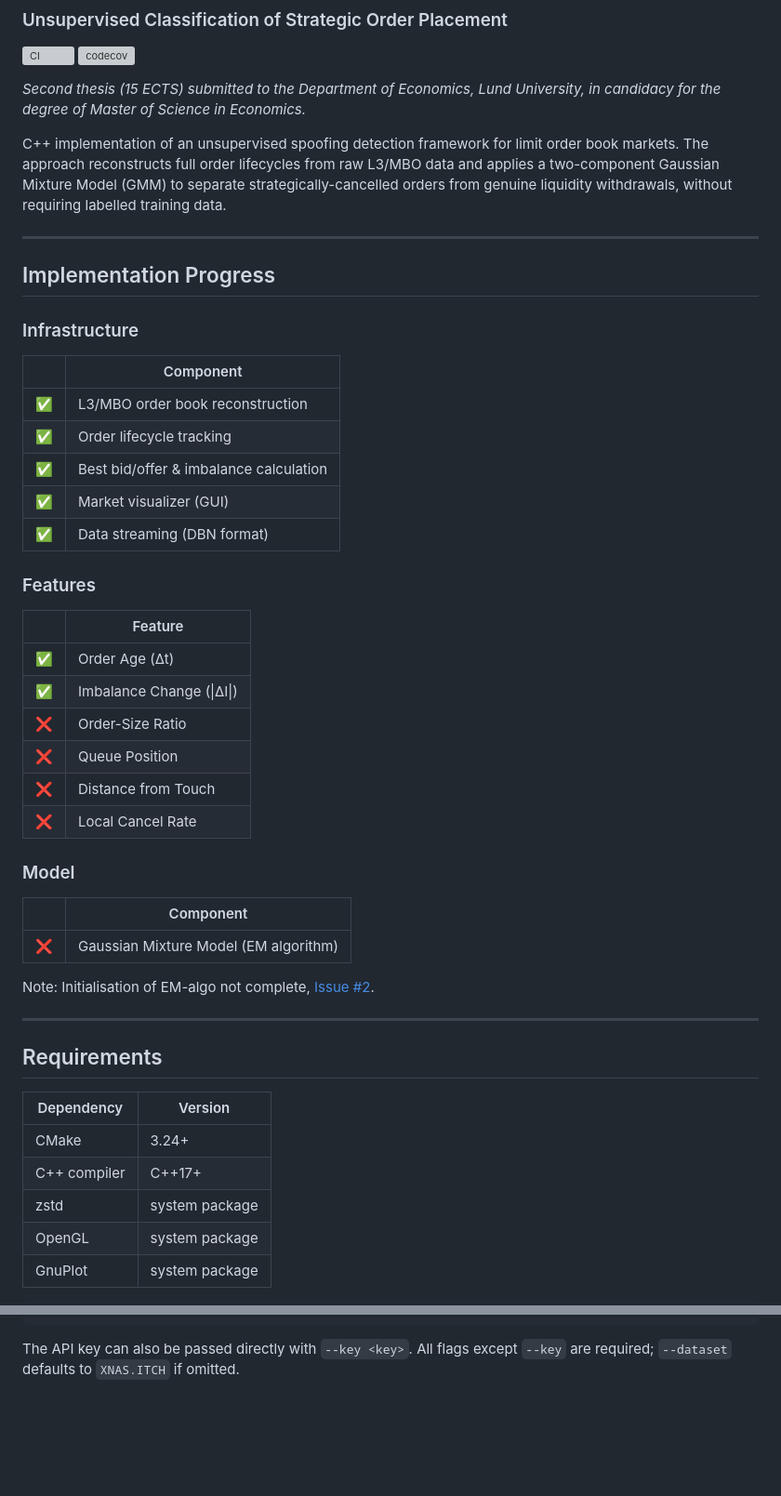
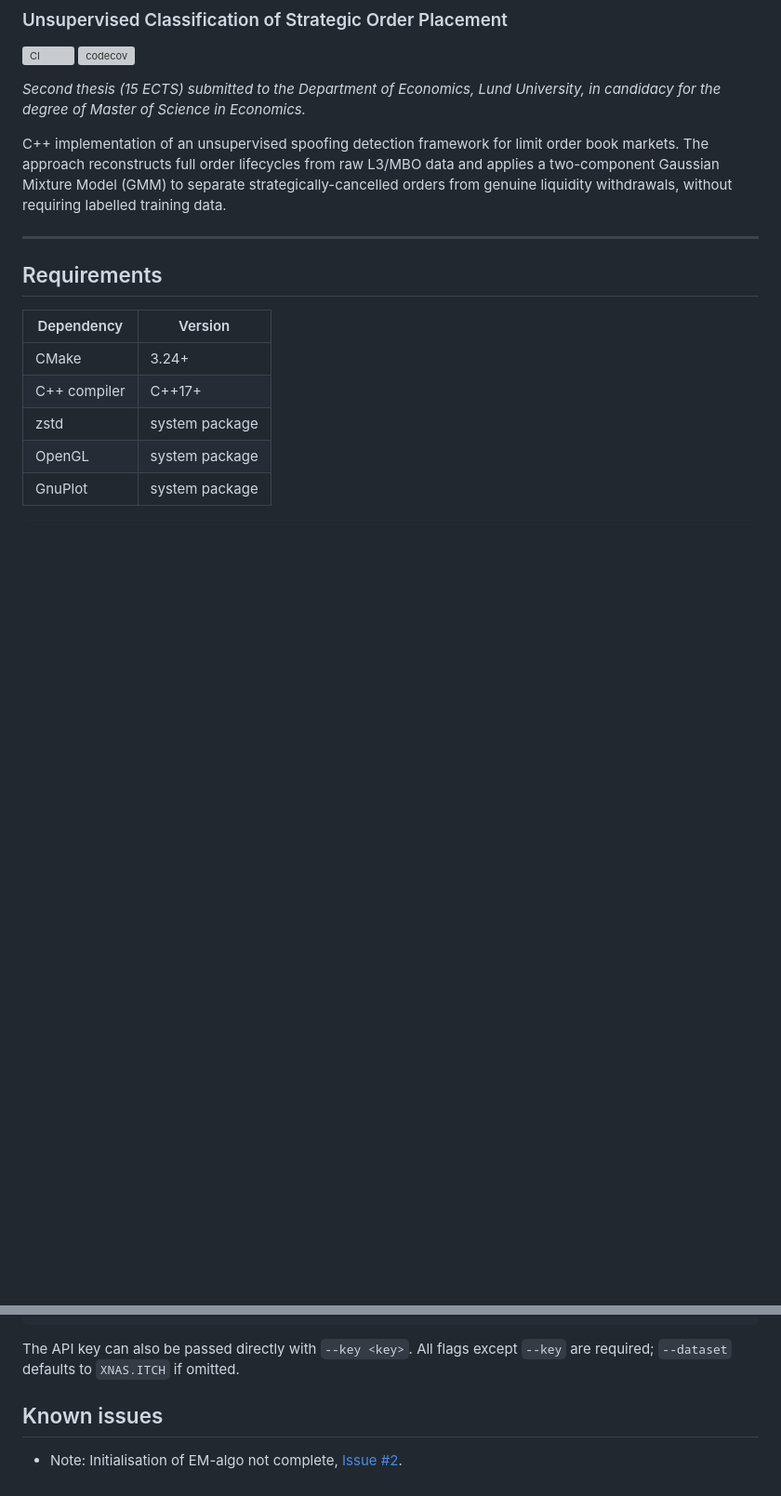
Before and after one commit to Alexerby/thesis-code, a Markdown page: README.md, 2 parts joined by grey strips. Shown at 93% size. Drawn GitHub-style; blank space fills up the shorter version; grey boxes are pictures that could not be loaded.

Commit message:
rm: useless info from readme

````diff
--- a/README.md
+++ b/README.md
@@ -7,40 +7,6 @@
 *Second thesis (15 ECTS) submitted to the Department of Economics, Lund University, in candidacy for the degree of Master of Science in Economics.*
 
 C++ implementation of an unsupervised spoofing detection framework for limit order book markets. The approach reconstructs full order lifecycles from raw L3/MBO data and applies a two-component Gaussian Mixture Model (GMM) to separate strategically-cancelled orders from genuine liquidity withdrawals, without requiring labelled training data.
-
----
-
-## Implementation Progress
-
-### Infrastructure
-
-| | Component |
-|---|---|
-| ✅ | L3/MBO order book reconstruction |
-| ✅ | Order lifecycle tracking |
-| ✅ | Best bid/offer & imbalance calculation |
-| ✅ | Market visualizer (GUI) |
-| ✅ | Data streaming (DBN format) |
-
-### Features
-
-| | Feature |
-|---|---|
-| ✅ | Order Age (Δt) |
-| ✅ | Imbalance Change (\|ΔI\|) |
-| ❌ | Order-Size Ratio |
-| ❌ | Queue Position |
-| ❌ | Distance from Touch |
-| ❌ | Local Cancel Rate |
-
-### Model
-
-| | Component |
-|---|---|
-| ❌ | Gaussian Mixture Model (EM algorithm) |
-
-
-Note: Initialisation of EM-algo not complete, [Issue #2](https://github.com/Alexerby/thesis-code/issues/2).
 
 ---
 
@@ -135,3 +101,6 @@ Then run the fetcher. It prints estimated cost and billable size before asking f
 ```
 
 The API key can also be passed directly with `--key <key>`. All flags except `--key` are required; `--dataset` defaults to `XNAS.ITCH` if omitted.
+
+## Known issues
+- Note: Initialisation of EM-algo not complete, [Issue #2](https://github.com/Alexerby/thesis-code/issues/2).
````
